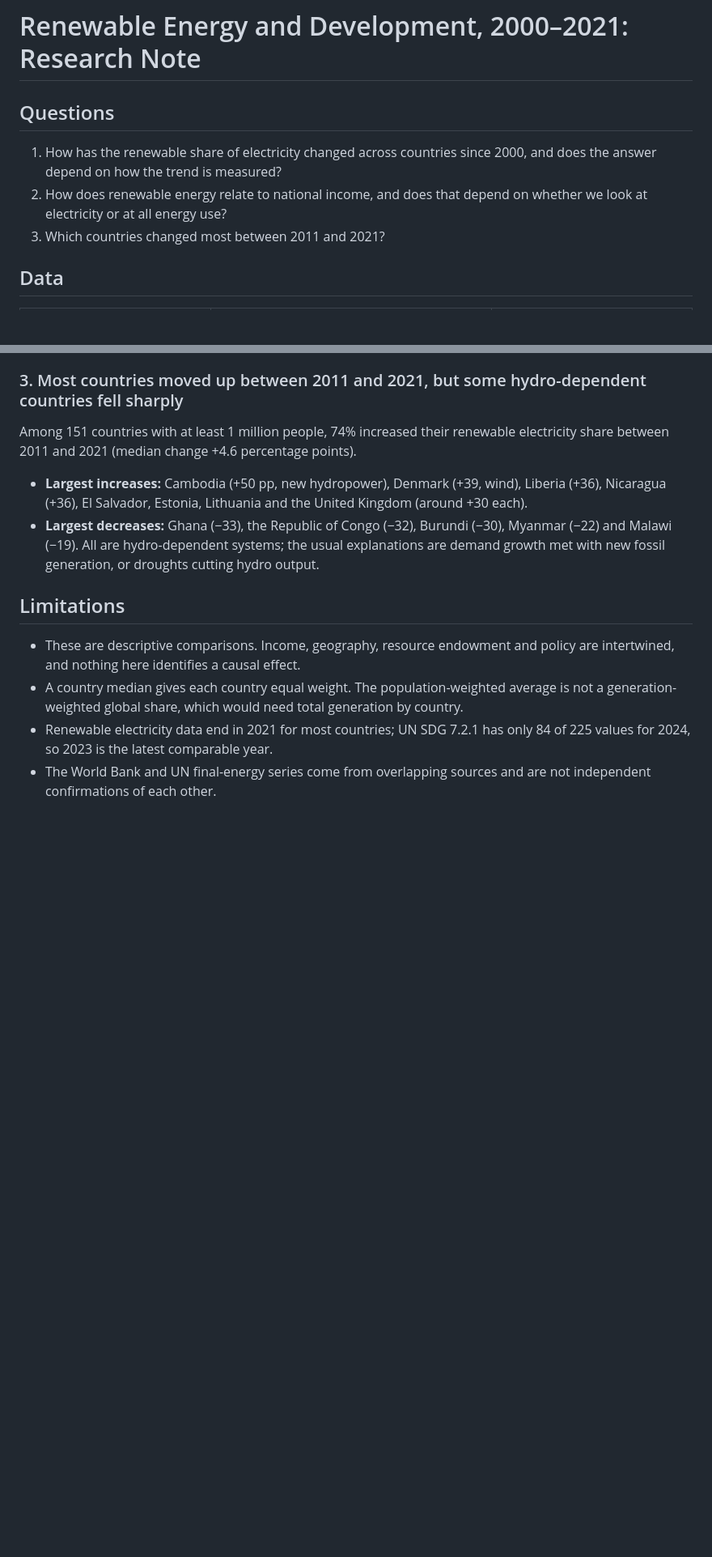
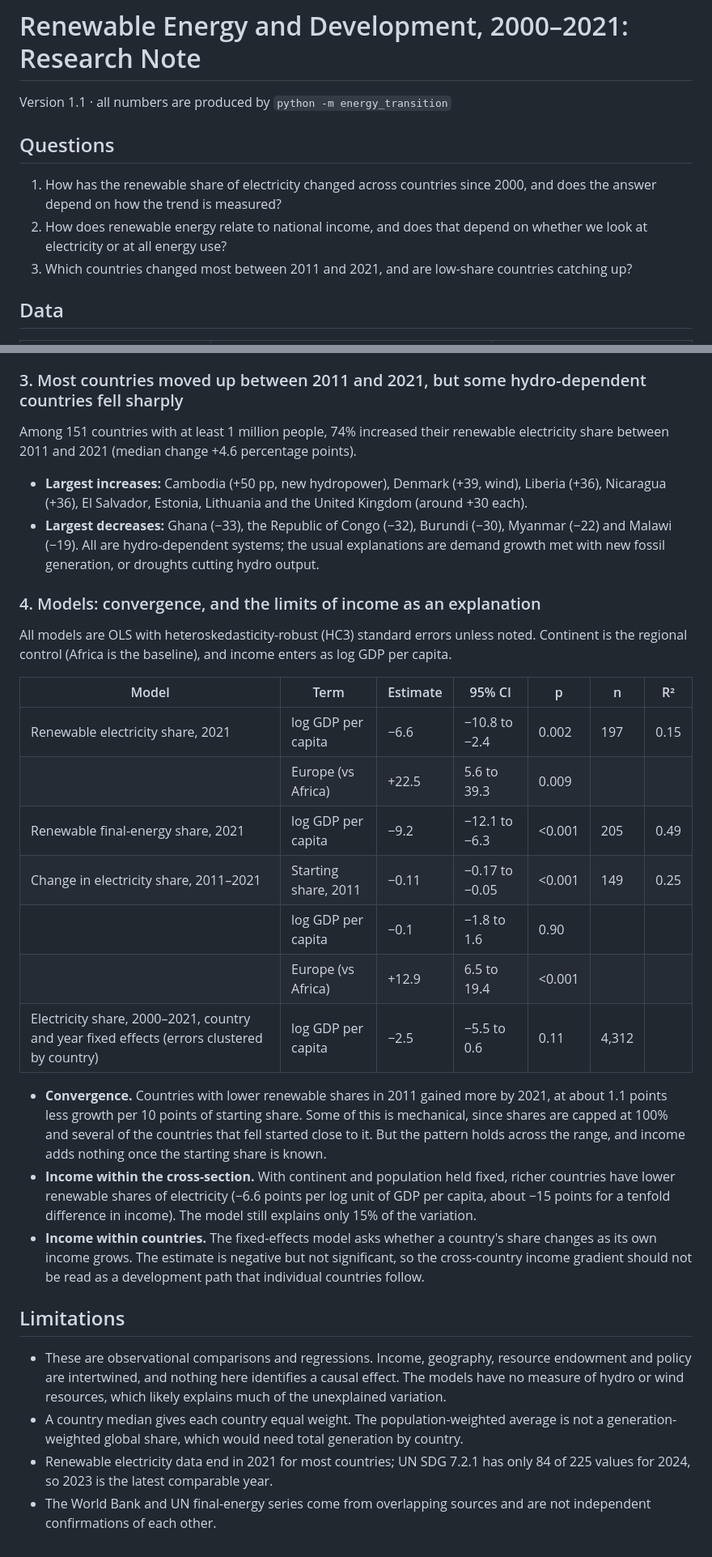
Before and after one commit to sahiljangra12/energy-transition-analysis, a Markdown page: docs/report.md, 2 parts joined by grey strips. Shown: that part at 81% size. Rendered like a GitHub page; blank space fills up the shorter version.

```diff
--- a/docs/report.md
+++ b/docs/report.md
@@ -1,10 +1,12 @@
 # Renewable Energy and Development, 2000–2021: Research Note
+
+Version 1.1 · all numbers are produced by `python -m energy_transition`
 
 ## Questions
 
 1. How has the renewable share of electricity changed across countries since 2000, and does the answer depend on how the trend is measured?
 2. How does renewable energy relate to national income, and does that depend on whether we look at electricity or at all energy use?
-3. Which countries changed most between 2011 and 2021?
+3. Which countries changed most between 2011 and 2021, and are low-share countries catching up?
 
 ## Data
 
@@ -50,9 +52,27 @@ Among 151 countries with at least 1 million people, 74% increased their renewabl
 - **Largest increases:** Cambodia (+50 pp, new hydropower), Denmark (+39, wind), Liberia (+36), Nicaragua (+36), El Salvador, Estonia, Lithuania and the United Kingdom (around +30 each).
 - **Largest decreases:** Ghana (−33), the Republic of Congo (−32), Burundi (−30), Myanmar (−22) and Malawi (−19). All are hydro-dependent systems; the usual explanations are demand growth met with new fossil generation, or droughts cutting hydro output.
 
+### 4. Models: convergence, and the limits of income as an explanation
+
+All models are OLS with heteroskedasticity-robust (HC3) standard errors unless noted. Continent is the regional control (Africa is the baseline), and income enters as log GDP per capita.
+
+| Model | Term | Estimate | 95% CI | p | n | R² |
+|---|---|---|---|---|---|---|
+| Renewable electricity share, 2021 | log GDP per capita | −6.6 | −10.8 to −2.4 | 0.002 | 197 | 0.15 |
+| | Europe (vs Africa) | +22.5 | 5.6 to 39.3 | 0.009 | | |
+| Renewable final-energy share, 2021 | log GDP per capita | −9.2 | −12.1 to −6.3 | <0.001 | 205 | 0.49 |
+| Change in electricity share, 2011–2021 | Starting share, 2011 | −0.11 | −0.17 to −0.05 | <0.001 | 149 | 0.25 |
+| | log GDP per capita | −0.1 | −1.8 to 1.6 | 0.90 | | |
+| | Europe (vs Africa) | +12.9 | 6.5 to 19.4 | <0.001 | | |
+| Electricity share, 2000–2021, country and year fixed effects (errors clustered by country) | log GDP per capita | −2.5 | −5.5 to 0.6 | 0.11 | 4,312 | |
+
+- **Convergence.** Countries with lower renewable shares in 2011 gained more by 2021, at about 1.1 points less growth per 10 points of starting share. Some of this is mechanical, since shares are capped at 100% and several of the countries that fell started close to it. But the pattern holds across the range, and income adds nothing once the starting share is known.
+- **Income within the cross-section.** With continent and population held fixed, richer countries have lower renewable shares of electricity (−6.6 points per log unit of GDP per capita, about −15 points for a tenfold difference in income). The model still explains only 15% of the variation.
+- **Income within countries.** The fixed-effects model asks whether a country's share changes as its own income grows. The estimate is negative but not significant, so the cross-country income gradient should not be read as a development path that individual countries follow.
+
 ## Limitations
 
-- These are descriptive comparisons. Income, geography, resource endowment and policy are intertwined, and nothing here identifies a causal effect.
+- These are observational comparisons and regressions. Income, geography, resource endowment and policy are intertwined, and nothing here identifies a causal effect. The models have no measure of hydro or wind resources, which likely explains much of the unexplained variation.
 - A country median gives each country equal weight. The population-weighted average is not a generation-weighted global share, which would need total generation by country.
 - Renewable electricity data end in 2021 for most countries; UN SDG 7.2.1 has only 84 of 225 values for 2024, so 2023 is the latest comparable year.
 - The World Bank and UN final-energy series come from overlapping sources and are not independent confirmations of each other.
```
Also changed, not shown: README.md (+17 -3 lines), figures/fig5_convergence.png (added), 9 other files.
